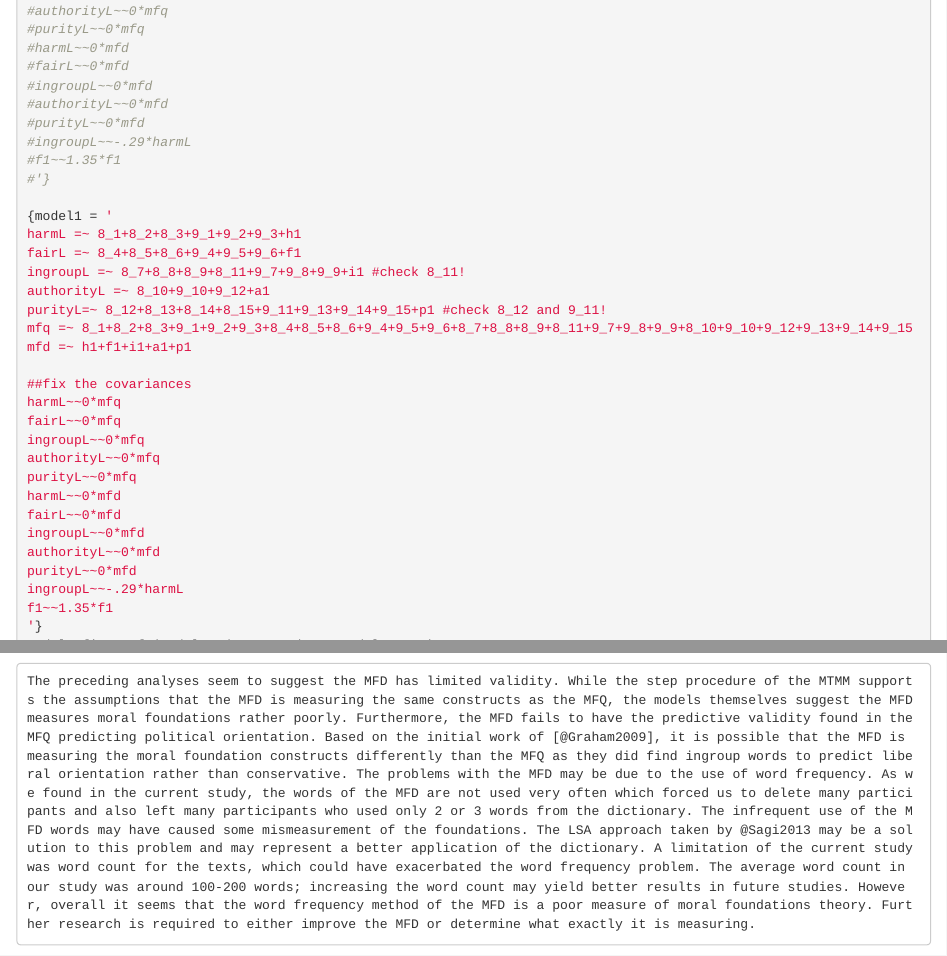
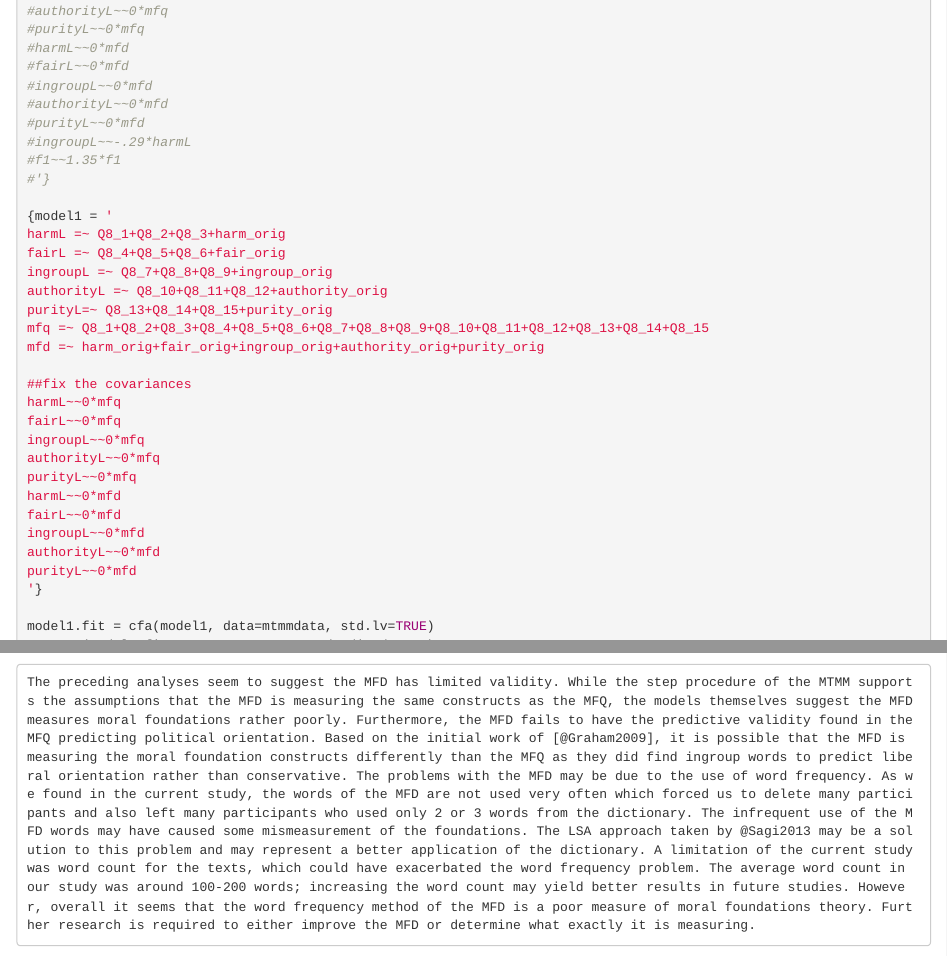
Before and after one commit to doomlab/Pol-Lang, an R Markdown document (MTMM MF/manuscript/MFD MTMM Markdown.Rmd): the page in a window 1100 px wide, from 4720 px down, and a second part further down, joined at a grey line. Rendered offline with R 4.5, knitr and Pandoc, with nearby package versions; code that draws random numbers runs with fixed seeds of ours; some code elsewhere in the file could not run offline.

Commit message:
updated the model 1

```diff
--- a/MTMM MF/manuscript/MFD MTMM Markdown.Rmd
+++ b/MTMM MF/manuscript/MFD MTMM Markdown.Rmd
@@ -808,13 +808,13 @@ library(lavaan)
 #'}
 
 {model1 = '
-harmL =~ 8_1+8_2+8_3+9_1+9_2+9_3+h1
-fairL =~ 8_4+8_5+8_6+9_4+9_5+9_6+f1
-ingroupL =~ 8_7+8_8+8_9+8_11+9_7+9_8+9_9+i1 #check 8_11!
-authorityL =~ 8_10+9_10+9_12+a1
-purityL=~ 8_12+8_13+8_14+8_15+9_11+9_13+9_14+9_15+p1 #check 8_12 and 9_11!
-mfq =~ 8_1+8_2+8_3+9_1+9_2+9_3+8_4+8_5+8_6+9_4+9_5+9_6+8_7+8_8+8_9+8_11+9_7+9_8+9_9+8_10+9_10+9_12+9_13+9_14+9_15
-mfd =~ h1+f1+i1+a1+p1
+harmL =~ Q8_1+Q8_2+Q8_3+harm_orig
+fairL =~ Q8_4+Q8_5+Q8_6+fair_orig
+ingroupL =~ Q8_7+Q8_8+Q8_9+ingroup_orig
+authorityL =~ Q8_10+Q8_11+Q8_12+authority_orig
+purityL=~ Q8_13+Q8_14+Q8_15+purity_orig
+mfq =~ Q8_1+Q8_2+Q8_3+Q8_4+Q8_5+Q8_6+Q8_7+Q8_8+Q8_9+Q8_10+Q8_11+Q8_12+Q8_13+Q8_14+Q8_15
+mfd =~ harm_orig+fair_orig+ingroup_orig+authority_orig+purity_orig
 
 ##fix the covariances
 harmL~~0*mfq
@@ -827,9 +827,8 @@ fairL~~0*mfd
 ingroupL~~0*mfd
 authorityL~~0*mfd
 purityL~~0*mfd
-ingroupL~~-.29*harmL
-f1~~1.35*f1
 '}
+
 model1.fit = cfa(model1, data=mtmmdata, std.lv=TRUE)
 summary(model1.fit, rsquare=TRUE, standardized=TRUE)
 semPaths(model1.fit, whatLabels = "std", layout = "tree")
```
